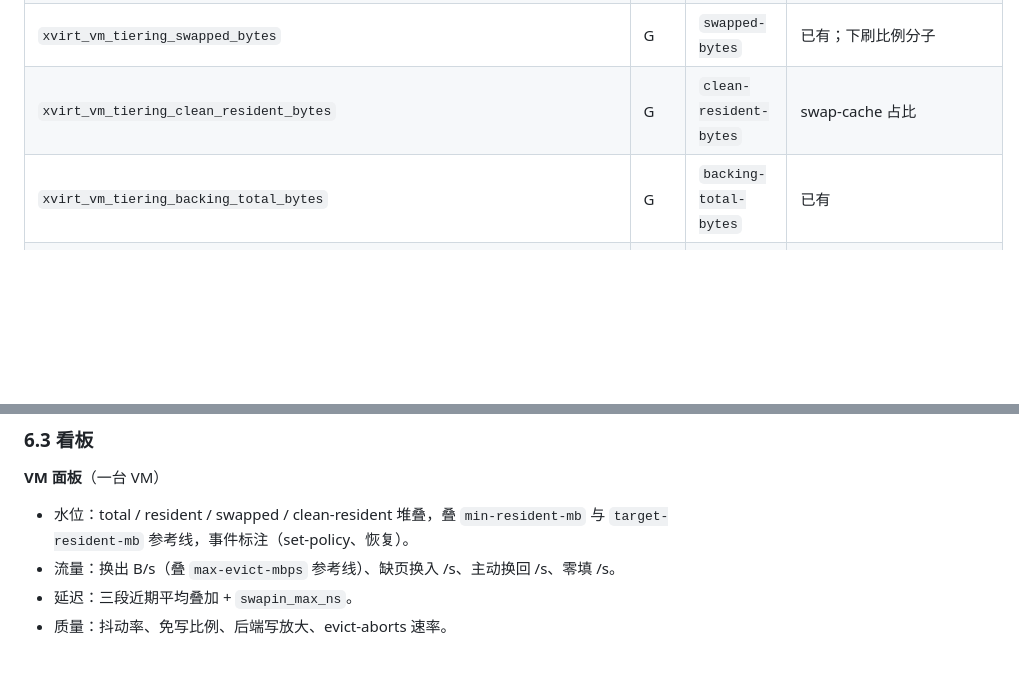
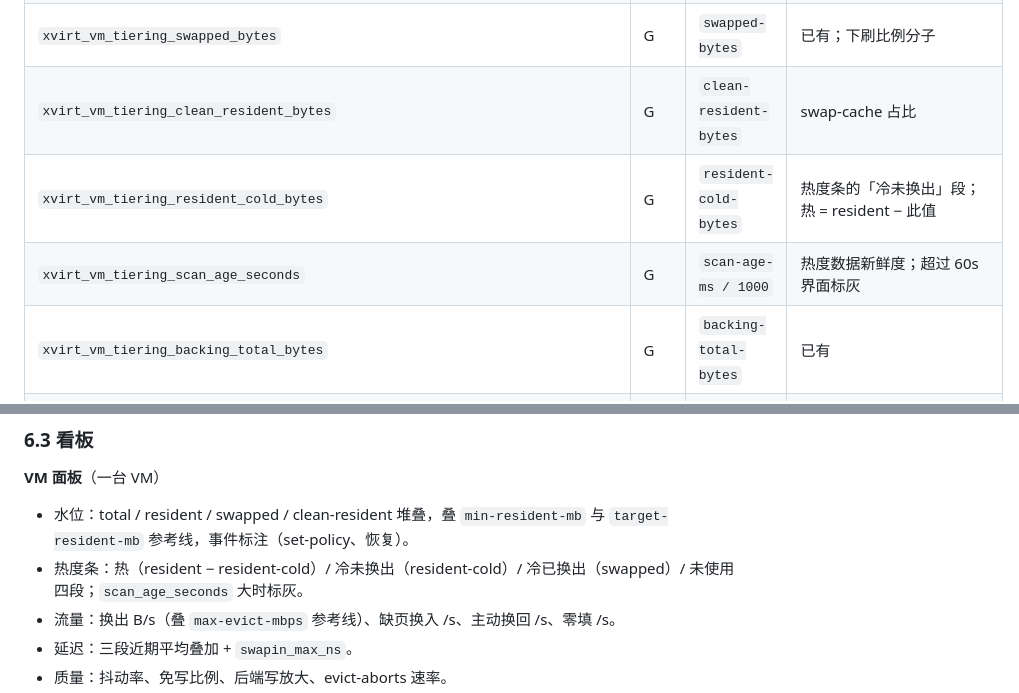
Before and after one commit to liu-weifeng/ferrostack, a Markdown page: docs/memtier-monitoring-design.md, 2 parts joined by grey strips. Rendered like a GitHub page; blank space fills up the shorter version.

```diff
--- a/docs/memtier-monitoring-design.md
+++ b/docs/memtier-monitoring-design.md
@@ -52,6 +52,8 @@ exporter 被 scrape 的周期建议与采样一致（5s）；平台存 5s 原始
 | `xvirt_vm_tiering_resident_bytes` | G | `resident-bytes` | 已有 |
 | `xvirt_vm_tiering_swapped_bytes` | G | `swapped-bytes` | 已有；下刷比例分子 |
 | `xvirt_vm_tiering_clean_resident_bytes` | G | `clean-resident-bytes` | swap-cache 占比 |
+| `xvirt_vm_tiering_resident_cold_bytes` | G | `resident-cold-bytes` | 热度条的「冷未换出」段；热 = resident − 此值 |
+| `xvirt_vm_tiering_scan_age_seconds` | G | `scan-age-ms / 1000` | 热度数据新鲜度；超过 60s 界面标灰 |
 | `xvirt_vm_tiering_backing_total_bytes` | G | `backing-total-bytes` | 已有 |
 | `xvirt_vm_tiering_backing_used_bytes` | G | `backing-used-bytes` | 已有 |
 | `xvirt_vm_tiering_backing_free_chunks` | G | `backing-free-chunks` | 容量告警的真实依据（≤4 开始压实，0 停换出） |
@@ -170,6 +172,7 @@ exporter 被 scrape 的周期建议与采样一致（5s）；平台存 5s 原始
 
 **VM 面板**（一台 VM）
 - 水位：total / resident / swapped / clean-resident 堆叠，叠 `min-resident-mb` 与 `target-resident-mb` 参考线，事件标注（set-policy、恢复）。
+- 热度条：热（resident − resident-cold）/ 冷未换出（resident-cold）/ 冷已换出（swapped）/ 未使用 四段；`scan_age_seconds` 大时标灰。
 - 流量：换出 B/s（叠 `max-evict-mbps` 参考线）、缺页换入 /s、主动换回 /s、零填 /s。
 - 延迟：三段近期平均叠加 + `swapin_max_ns`。
 - 质量：抖动率、免写比例、后端写放大、evict-aborts 速率。
```
Also changed, not shown: docs/memory-tiering.md (+1 -1 lines), docs/qemu-memtier-interface.md (+5 -2 lines).
